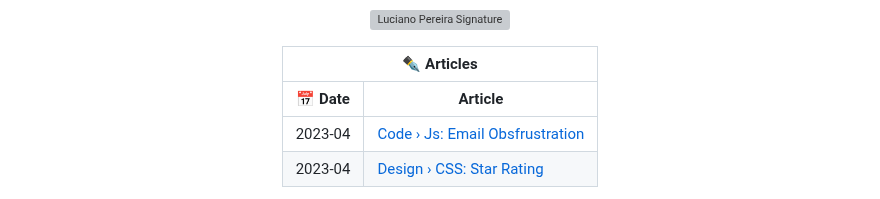
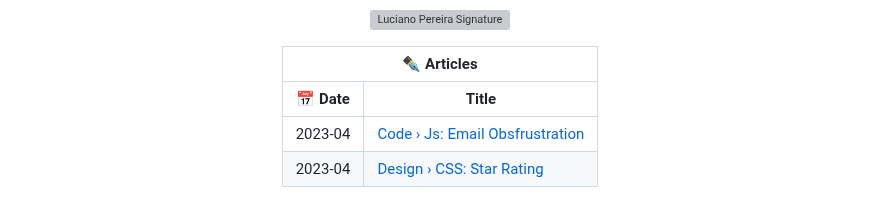
Before and after one commit to lucianofedericopereira/lucianofedericopereira, a Markdown page: README.md, the part around the change. Drawn GitHub-style; grey boxes are pictures that could not be loaded.

Commit message:
:ocotocat: Luciano Federico Pereira Profile

```diff
--- a/README.md
+++ b/README.md
@@ -11,7 +11,7 @@
 <table>
     <thead>
         <tr><th colspan="2">✒️ Articles</th></tr>
-        <tr><th>📅 Date</th><th>Article</th></tr>
+        <tr><th>📅 Date</th><th>Title</th></tr>
     </thead>
     <tbody>
     <!-- BLOG-POST-LIST:START -->
```
